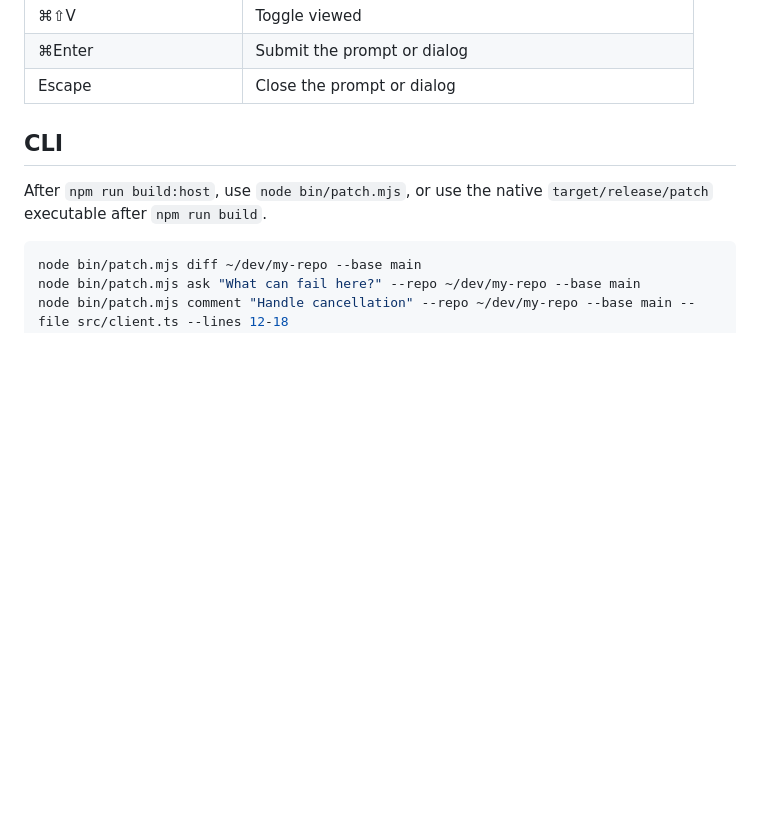
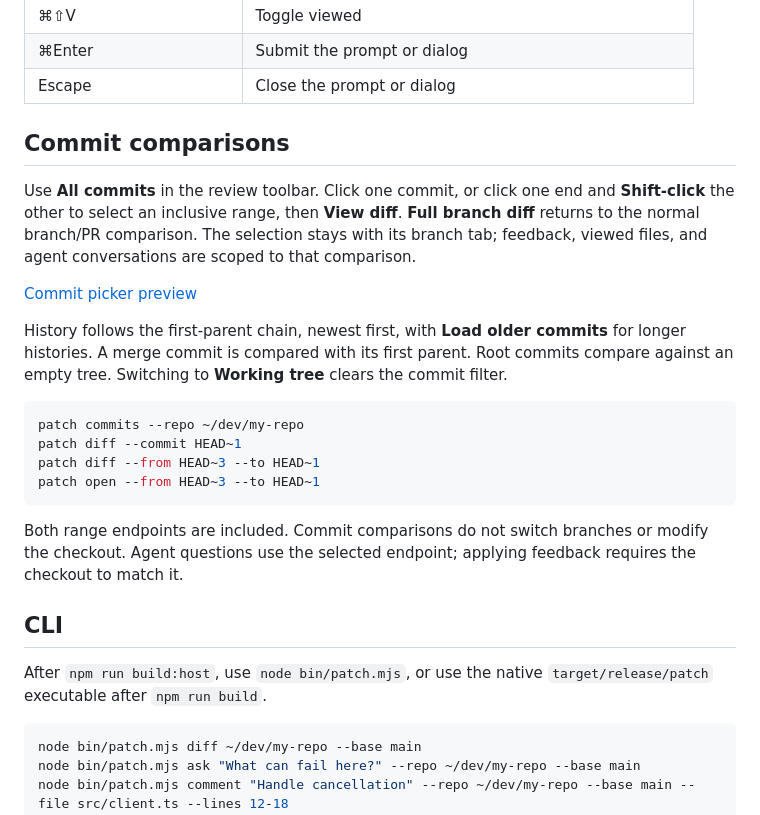
Before and after one commit to peterdpong/rev, a Markdown page: README.md, the part around the change. Rendered like a GitHub page; blank space fills up the shorter version.

Commit message:
Review individual commits and inclusive commit ranges

````diff
--- a/README.md
+++ b/README.md
@@ -54,6 +54,23 @@ Project tabs and last-selected files persist across launches. Draft prompts and
 | ⌘⇧V | Toggle viewed |
 | ⌘Enter | Submit the prompt or dialog |
 | Escape | Close the prompt or dialog |
+
+## Commit comparisons
+
+Use **All commits** in the review toolbar. Click one commit, or click one end and **Shift-click** the other to select an inclusive range, then **View diff**. **Full branch diff** returns to the normal branch/PR comparison. The selection stays with its branch tab; feedback, viewed files, and agent conversations are scoped to that comparison.
+
+[Commit picker preview](docs/gpui-commits.png)
+
+History follows the first-parent chain, newest first, with **Load older commits** for longer histories. A merge commit is compared with its first parent. Root commits compare against an empty tree. Switching to **Working tree** clears the commit filter.
+
+```sh
+patch commits --repo ~/dev/my-repo
+patch diff --commit HEAD~1
+patch diff --from HEAD~3 --to HEAD~1
+patch open --from HEAD~3 --to HEAD~1
+```
+
+Both range endpoints are included. Commit comparisons do not switch branches or modify the checkout. Agent questions use the selected endpoint; applying feedback requires the checkout to match it.
 
 ## CLI
 
````
Also changed, not shown: docs/architecture.md (+6 -0 lines), docs/gpui-commits.png (added), 14 other files.
